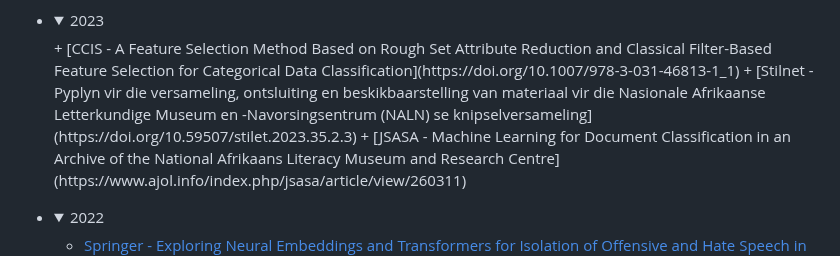
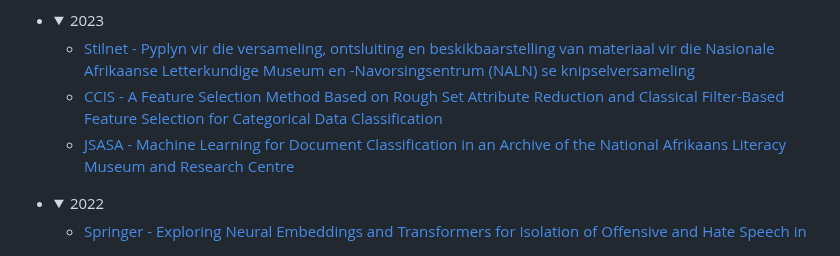
Before and after one commit to eduankotze/BITM, a Markdown page: README.md, the part around the change. GitHub-like rendering; folded sections open.

```diff
--- a/README.md
+++ b/README.md
@@ -85,8 +85,9 @@ We believe that these related fields are the most important technologies of the
 
 + <details>
   <summary>2023</summary>
+
+  + [Stilnet - Pyplyn vir die versameling, ontsluiting en beskikbaarstelling van materiaal vir die Nasionale Afrikaanse Letterkundige Museum en -Navorsingsentrum (NALN) se knipselversameling](https://doi.org/10.59507/stilet.2023.35.2.3)
   + [CCIS - A Feature Selection Method Based on Rough Set Attribute Reduction and Classical Filter-Based Feature Selection for Categorical Data Classification](https://doi.org/10.1007/978-3-031-46813-1_1)
-  + [Stilnet - Pyplyn vir die versameling, ontsluiting en beskikbaarstelling van materiaal vir die Nasionale Afrikaanse Letterkundige Museum en -Navorsingsentrum (NALN) se knipselversameling](https://doi.org/10.59507/stilet.2023.35.2.3)
   + [JSASA - Machine Learning for Document Classification in an Archive of the National Afrikaans Literacy Museum and Research Centre](https://www.ajol.info/index.php/jsasa/article/view/260311)
 
   </details>
```
